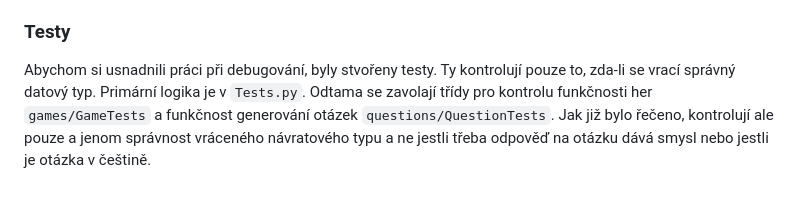
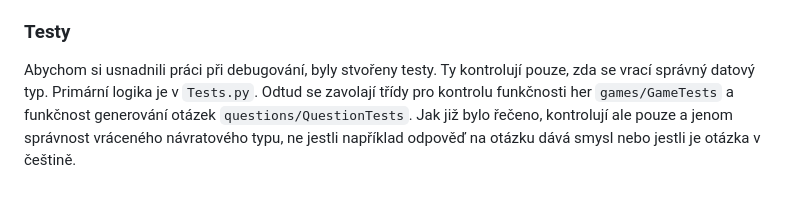
Before and after one commit to PapirovyBukanyr/Zapoctik, a Markdown page: README.md, the part around the change. GitHub-like rendering.

Commit message:
Update README.md
Co-authored-by: Failip1236 <148276168+Failip1236@users.noreply.github.com>

```diff
--- a/README.md
+++ b/README.md
@@ -101,4 +101,4 @@ Otázky se generují v modulech `questions`, kde je třída `questions/Question.
 
 ### Testy
 
-Abychom si usnadnili práci při debugování, byly stvořeny testy. Ty kontrolují pouze to, zda-li se vrací správný datový typ. Primární logika je v `Tests.py`. Odtama se zavolají třídy pro kontrolu funkčnosti her `games/GameTests` a funkčnost generování otázek `questions/QuestionTests`. Jak již bylo řečeno, kontrolují ale pouze a jenom správnost vráceného návratového typu a ne jestli třeba odpověď na otázku dává smysl nebo jestli je otázka v češtině.
+Abychom si usnadnili práci při debugování, byly stvořeny testy. Ty kontrolují pouze, zda se vrací správný datový typ. Primární logika je v `Tests.py`. Odtud se zavolají třídy pro kontrolu funkčnosti her `games/GameTests` a funkčnost generování otázek `questions/QuestionTests`. Jak již bylo řečeno, kontrolují ale pouze a jenom správnost vráceného návratového typu, ne jestli například odpověď na otázku dává smysl nebo jestli je otázka v češtině.
```
